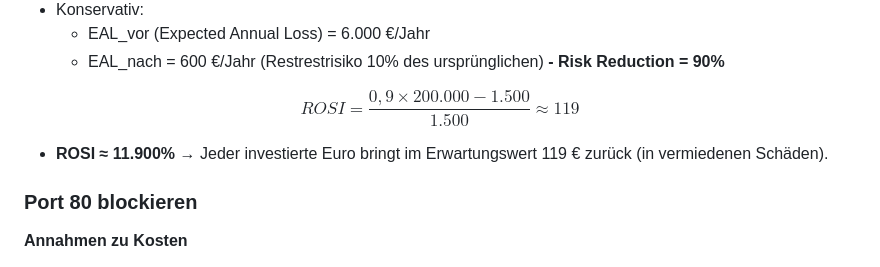
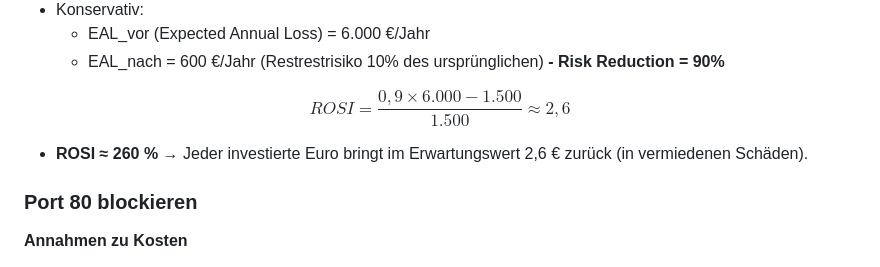
Before and after one commit to DiscountMilk/infosys-projektarbeit-2, a Markdown page: README.md, the part around one of its changes. GitHub-like rendering.

```diff
--- a/README.md
+++ b/README.md
@@ -373,10 +373,10 @@ Gesamtinvestition 1.000 € + 500 € = **1.500 €**
   **- Risk Reduction = 90%**
 
 $$
-ROSI = \frac{0{,}9 \times 200.000 - 1.500}{1.500} \approx 119
+ROSI = \frac{0{,}9 \times 6.000 - 1.500}{1.500} \approx 2,6
 $$
 
-- **ROSI ≈ 11.900%** → Jeder investierte Euro bringt im Erwartungswert 119 € zurück (in vermiedenen Schäden).
+- **ROSI ≈ 260 %** → Jeder investierte Euro bringt im Erwartungswert 2,6 € zurück (in vermiedenen Schäden).
 
 ### Port 80 blockieren
 
```
Also changed, not shown: other parts of README.md (+17 -17 lines).
